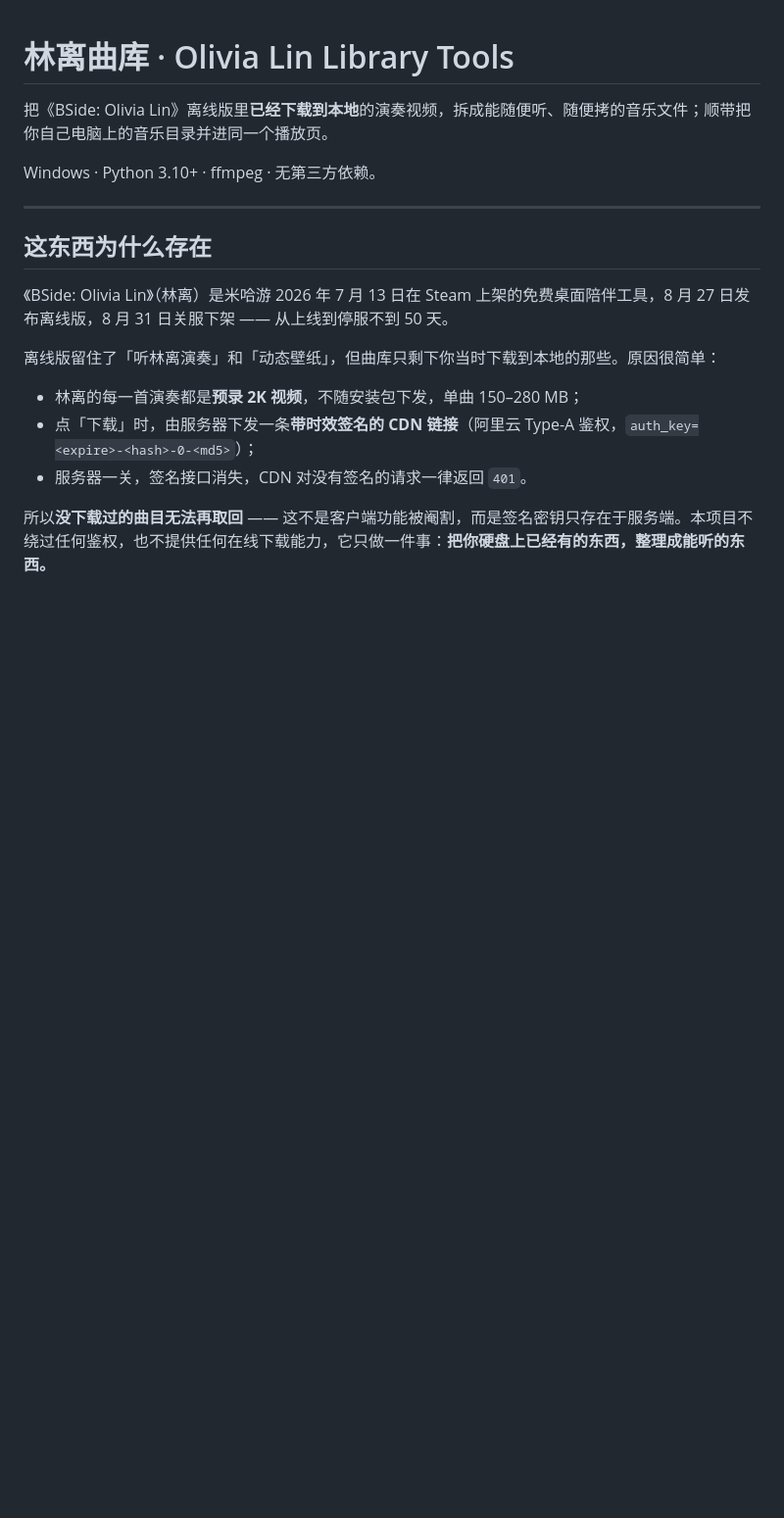
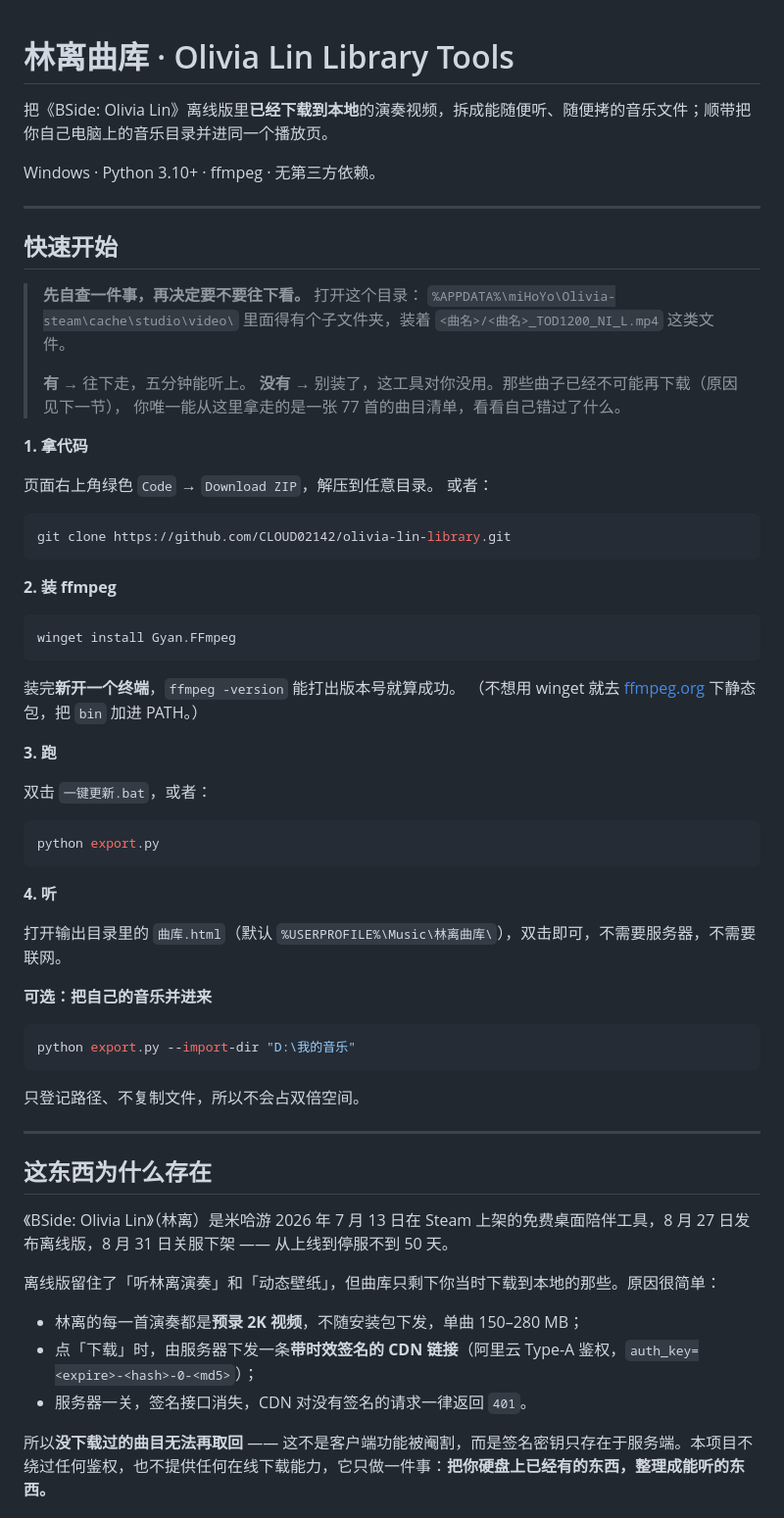
Before and after one commit to CLOUD02142/olivia-lin-library, a Markdown page: README.md, the part around one of its changes. Shown at 98% size. GitHub-like rendering; blank space fills up the shorter version.

Commit message:
docs: 补「快速开始」与「常见问题」
- 把「必须先有本地缓存」这条前置条件顶到最前，避免陌生人白折腾
- 四步上手：Download ZIP / winget 装 ffmpeg / 一键更新.bat / 打开曲库.html
- 常见问题：能否补齐、三时段为何只导一份、改输出目录、手机收听、版权边界

````diff
--- a/README.md
+++ b/README.md
@@ -3,6 +3,57 @@
 把《BSide: Olivia Lin》离线版里**已经下载到本地**的演奏视频，拆成能随便听、随便拷的音乐文件；顺带把你自己电脑上的音乐目录并进同一个播放页。
 
 Windows · Python 3.10+ · ffmpeg · 无第三方依赖。
+
+---
+
+## 快速开始
+
+> **先自查一件事，再决定要不要往下看。**
+> 打开这个目录：
+> `%APPDATA%\miHoYo\Olivia-steam\cache\studio\video\`
+> 里面得有个子文件夹，装着 `<曲名>/<曲名>_TOD1200_NI_L.mp4` 这类文件。
+>
+> **有** → 往下走，五分钟能听上。
+> **没有** → 别装了，这工具对你没用。那些曲子已经不可能再下载（原因见下一节），
+> 你唯一能从这里拿走的是一张 77 首的曲目清单，看看自己错过了什么。
+
+**1. 拿代码**
+
+页面右上角绿色 `Code` → `Download ZIP`，解压到任意目录。
+或者：
+
+```bash
+git clone https://github.com/CLOUD02142/olivia-lin-library.git
+```
+
+**2. 装 ffmpeg**
+
+```powershell
+winget install Gyan.FFmpeg
+```
+
+装完**新开一个终端**，`ffmpeg -version` 能打出版本号就算成功。
+（不想用 winget 就去 [ffmpeg.org](https://ffmpeg.org/download.html) 下静态包，把 `bin` 加进 PATH。）
+
+**3. 跑**
+
+双击 `一键更新.bat`，或者：
+
+```bash
+python export.py
+```
+
+**4. 听**
+
+打开输出目录里的 `曲库.html`（默认 `%USERPROFILE%\Music\林离曲库\`），双击即可，不需要服务器，不需要联网。
+
+**可选：把自己的音乐并进来**
+
+```bash
+python export.py --import-dir "D:\我的音乐"
+```
+
+只登记路径、不复制文件，所以不会占双倍空间。
 
 ---
 
````
Also changed, not shown: other parts of README.md (+17 -0 lines).
